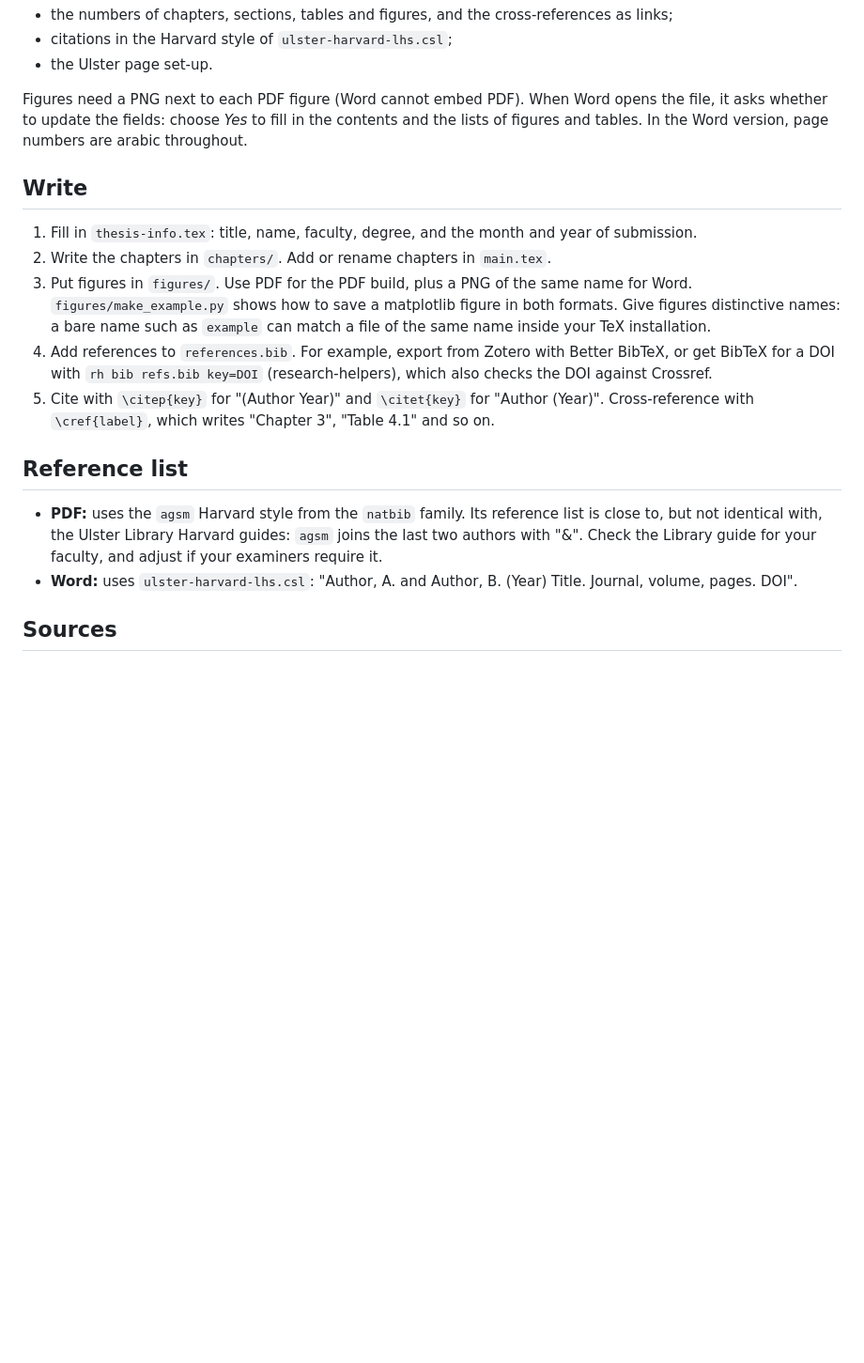
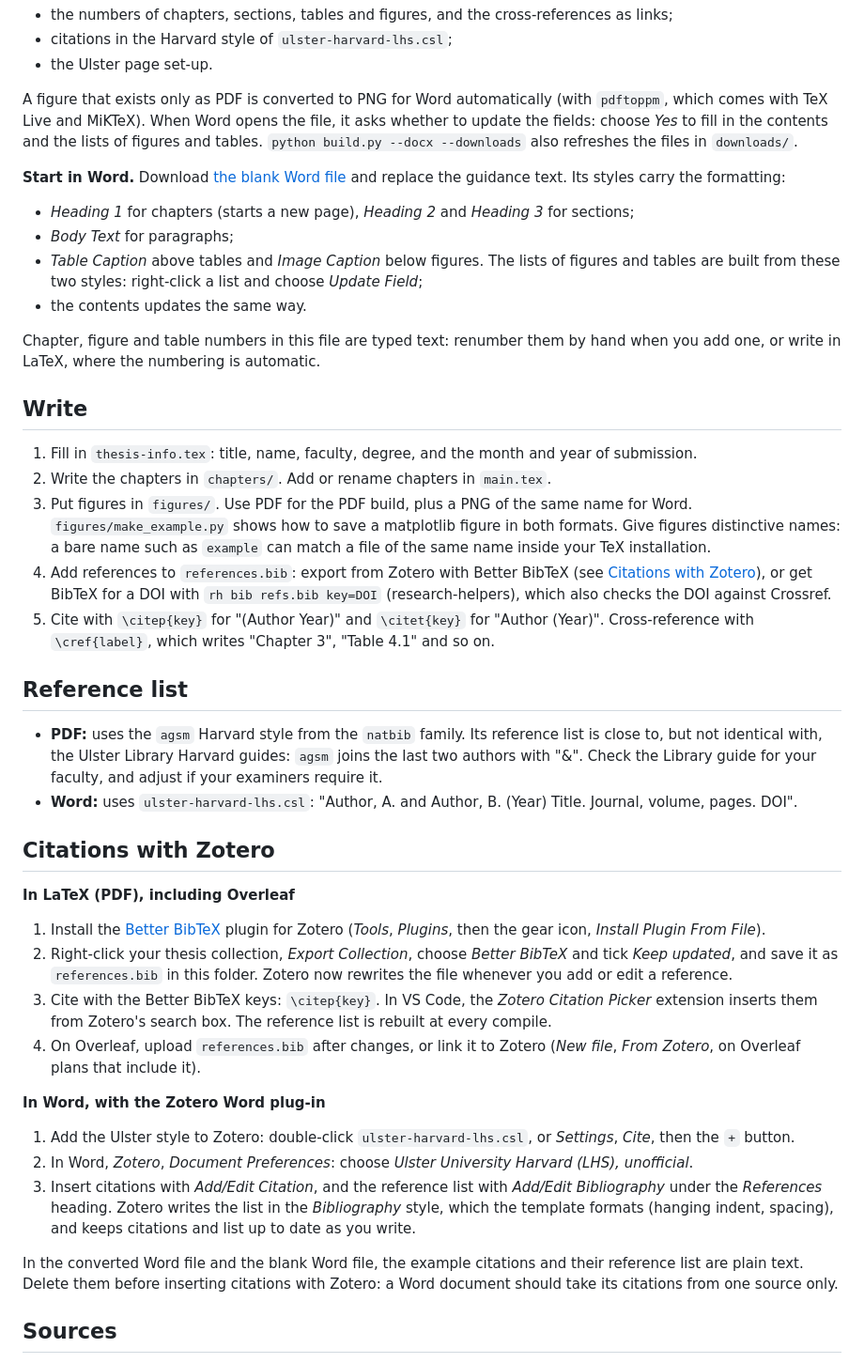
Before and after one commit to GeospatialGeeks/ulster-thesis-template, a Markdown page: README.md, the part around one of its changes. Shown at 94% size. Rendered like a GitHub page; blank space fills up the shorter version.

```diff
--- a/README.md
+++ b/README.md
@@ -72,9 +85,20 @@ pip install git+https://github.com/GeospatialGeeks/research-helpers
 - citations in the Harvard style of `ulster-harvard-lhs.csl`;
 - the Ulster page set-up.
 
-Figures need a PNG next to each PDF figure (Word cannot embed PDF). When Word opens the file, it asks whether to
-update the fields: choose *Yes* to fill in the contents and the lists of figures and tables. In the Word version, page
-numbers are arabic throughout.
+A figure that exists only as PDF is converted to PNG for Word automatically (with `pdftoppm`, which comes with TeX
+Live and MiKTeX). When Word opens the file, it asks whether to update the fields: choose *Yes* to fill in the contents
+and the lists of figures and tables. `python build.py --docx --downloads` also refreshes the files in `downloads/`.
+
+**Start in Word.** Download [the blank Word file](downloads/Ulster-thesis-template.docx) and replace the guidance
+text. Its styles carry the formatting:
+- *Heading 1* for chapters (starts a new page), *Heading 2* and *Heading 3* for sections;
+- *Body Text* for paragraphs;
+- *Table Caption* above tables and *Image Caption* below figures. The lists of figures and tables are built from these
+  two styles: right-click a list and choose *Update Field*;
+- the contents updates the same way.
+
+Chapter, figure and table numbers in this file are typed text: renumber them by hand when you add one, or write in
+LaTeX, where the numbering is automatic.
 
 ## Write
 
@@ -83,8 +107,9 @@ numbers are arabic throughout.
 3. Put figures in `figures/`. Use PDF for the PDF build, plus a PNG of the same name for Word.
    `figures/make_example.py` shows how to save a matplotlib figure in both formats. Give figures distinctive names:
    a bare name such as `example` can match a file of the same name inside your TeX installation.
-4. Add references to `references.bib`. For example, export from Zotero with Better BibTeX, or get BibTeX for a DOI with
-   `rh bib refs.bib key=DOI` (research-helpers), which also checks the DOI against Crossref.
+4. Add references to `references.bib`: export from Zotero with Better BibTeX (see
+   [Citations with Zotero](#citations-with-zotero)), or get BibTeX for a DOI with `rh bib refs.bib key=DOI`
+   (research-helpers), which also checks the DOI against Crossref.
 5. Cite with `\citep{key}` for "(Author Year)" and `\citet{key}` for "Author (Year)". Cross-reference with
    `\cref{label}`, which writes "Chapter 3", "Table 4.1" and so on.
 
@@ -94,6 +119,28 @@ numbers are arabic throughout.
   with, the Ulster Library Harvard guides: `agsm` joins the last two authors with "&". Check the Library guide for your
   faculty, and adjust if your examiners require it.
 - **Word:** uses `ulster-harvard-lhs.csl`: "Author, A. and Author, B. (Year) Title. Journal, volume, pages. DOI".
+
+## Citations with Zotero
+
+**In LaTeX (PDF), including Overleaf**
+1. Install the [Better BibTeX](https://retorque.re/zotero-better-bibtex/installation/) plugin for Zotero (*Tools*,
+   *Plugins*, then the gear icon, *Install Plugin From File*).
+2. Right-click your thesis collection, *Export Collection*, choose *Better BibTeX* and tick *Keep updated*, and save it
+   as `references.bib` in this folder. Zotero now rewrites the file whenever you add or edit a reference.
+3. Cite with the Better BibTeX keys: `\citep{key}`. In VS Code, the *Zotero Citation Picker* extension inserts them
+   from Zotero's search box. The reference list is rebuilt at every compile.
+4. On Overleaf, upload `references.bib` after changes, or link it to Zotero (*New file*, *From Zotero*, on Overleaf
+   plans that include it).
+
+**In Word, with the Zotero Word plug-in**
+1. Add the Ulster style to Zotero: double-click `ulster-harvard-lhs.csl`, or *Settings*, *Cite*, then the `+` button.
+2. In Word, *Zotero*, *Document Preferences*: choose *Ulster University Harvard (LHS), unofficial*.
+3. Insert citations with *Add/Edit Citation*, and the reference list with *Add/Edit Bibliography* under the
+   *References* heading. Zotero writes the list in the *Bibliography* style, which the template formats (hanging
+   indent, spacing), and keeps citations and list up to date as you write.
+
+In the converted Word file and the blank Word file, the example citations and their reference list are plain text.
+Delete them before inserting citations with Zotero: a Word document should take its citations from one source only.
 
 ## Sources
 
```
Also changed, not shown: other parts of README.md (+17 -4 lines), docs/screenshots/word-pages.png, 4 other files.
